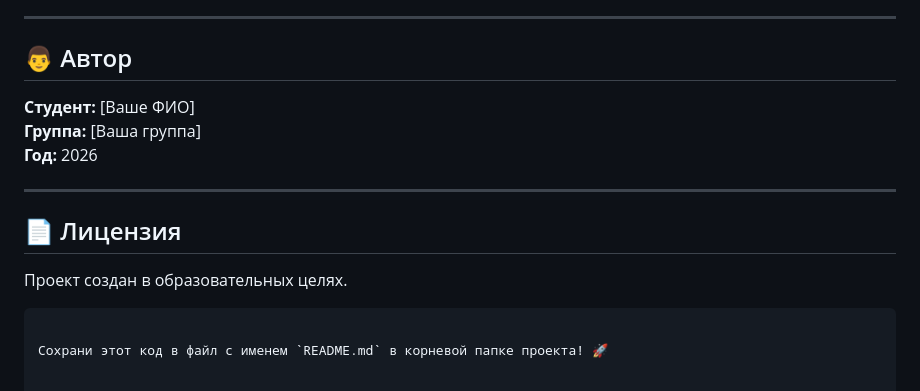
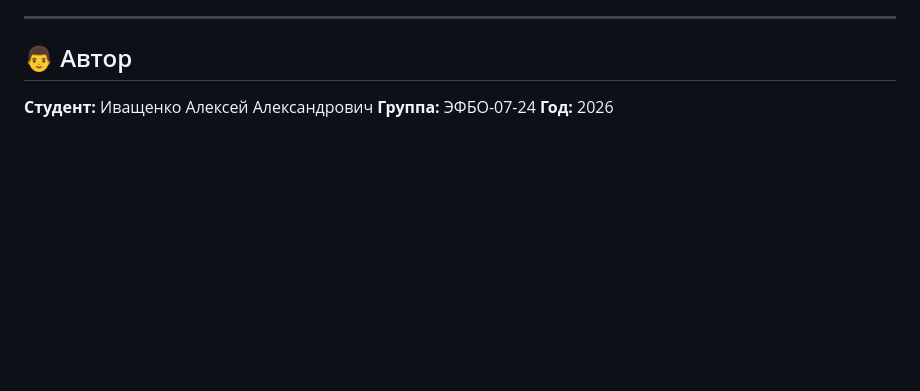
Before and after one commit to ganeuxa/Frontend---practices-13-16, a Markdown page: README.md, the part around the change. Rendered like a GitHub page; blank space fills up the shorter version.

````diff
--- a/README.md
+++ b/README.md
@@ -170,15 +170,6 @@ node server_frontend.js
 
 ## 👨‍ Автор
 
-**Студент:** [Ваше ФИО]
-**Группа:** [Ваша группа]
+**Студент:** Иващенко Алексей Александрович
+**Группа:** ЭФБО-07-24
 **Год:** 2026
-
----
-
-## 📄 Лицензия
-
-Проект создан в образовательных целях.
-```
-
-Сохрани этот код в файл с именем `README.md` в корневой папке проекта! 🚀
````
